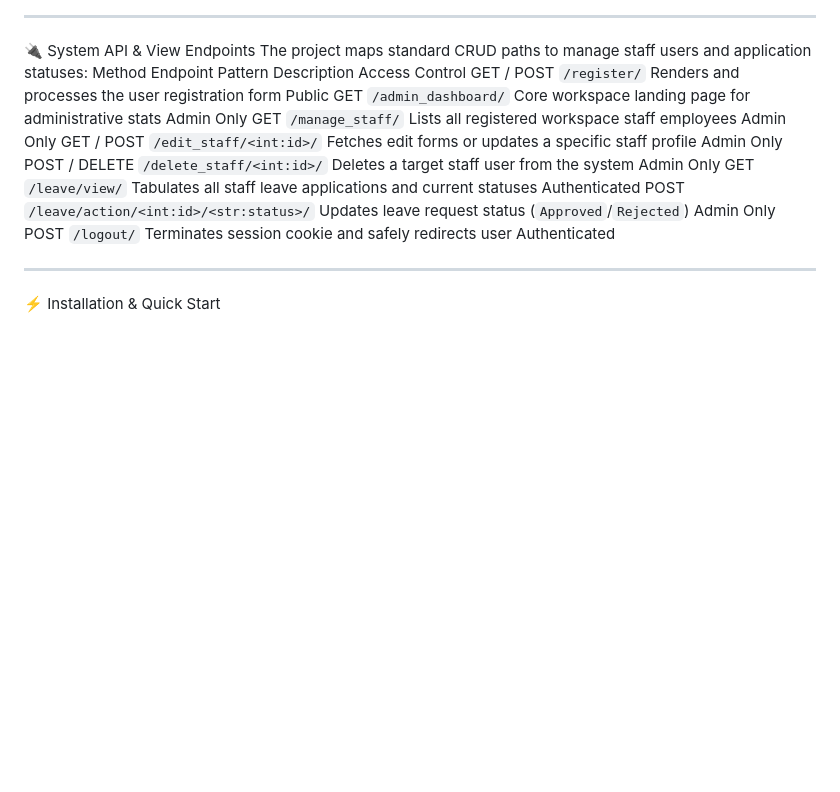
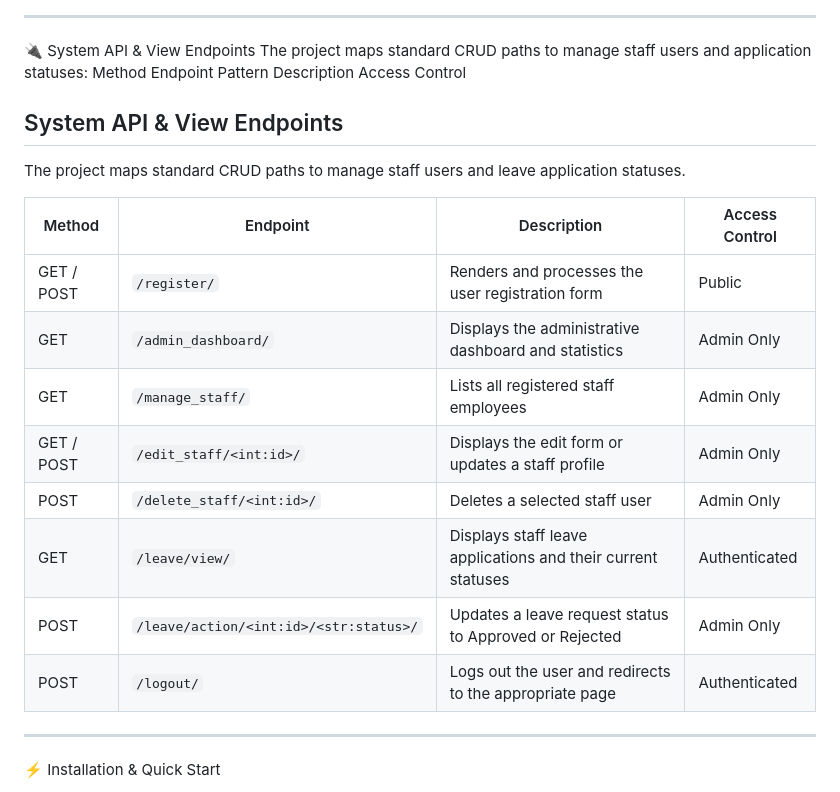
Before and after one commit to krishnavenisanjeevi/StaffManagementSystem, a Markdown page: README.md, the part around the change. Drawn GitHub-style; blank space fills up the shorter version.

Commit message:
Revise API endpoints section in README.md
Updated the System API & View Endpoints section to improve clarity and formatting.

```diff
--- a/README.md
+++ b/README.md
@@ -46,14 +46,21 @@ Below are the key interfaces captured from the production build:
 🔌 System API & View Endpoints
 The project maps standard CRUD paths to manage staff users and application statuses:
 Method Endpoint Pattern Description Access Control
-GET / POST `/register/` Renders and processes the user registration form Public
-GET `/admin_dashboard/` Core workspace landing page for administrative stats Admin Only
-GET `/manage_staff/` Lists all registered workspace staff employees Admin Only
-GET / POST `/edit_staff/<int:id>/` Fetches edit forms or updates a specific staff profile Admin Only
-POST / DELETE `/delete_staff/<int:id>/` Deletes a target staff user from the system Admin Only
-GET `/leave/view/` Tabulates all staff leave applications and current statuses Authenticated
-POST `/leave/action/<int:id>/<str:status>/` Updates leave request status (`Approved`/`Rejected`) Admin Only
-POST `/logout/` Terminates session cookie and safely redirects user Authenticated
+## System API & View Endpoints
+
+The project maps standard CRUD paths to manage staff users and leave application statuses.
+
+| Method | Endpoint | Description | Access Control |
+|---|---|---|---|
+| GET / POST | `/register/` | Renders and processes the user registration form | Public |
+| GET | `/admin_dashboard/` | Displays the administrative dashboard and statistics | Admin Only |
+| GET | `/manage_staff/` | Lists all registered staff employees | Admin Only |
+| GET / POST | `/edit_staff/<int:id>/` | Displays the edit form or updates a staff profile | Admin Only |
+| POST | `/delete_staff/<int:id>/` | Deletes a selected staff user | Admin Only |
+| GET | `/leave/view/` | Displays staff leave applications and their current statuses | Authenticated |
+| POST | `/leave/action/<int:id>/<str:status>/` | Updates a leave request status to Approved or Rejected | Admin Only |
+| POST | `/logout/` | Logs out the user and redirects to the appropriate page | Authenticated |
+
 
 ---
 
```
